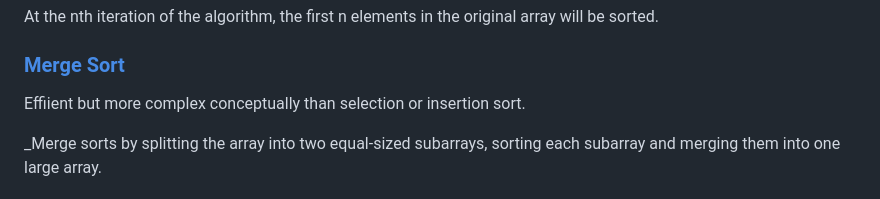
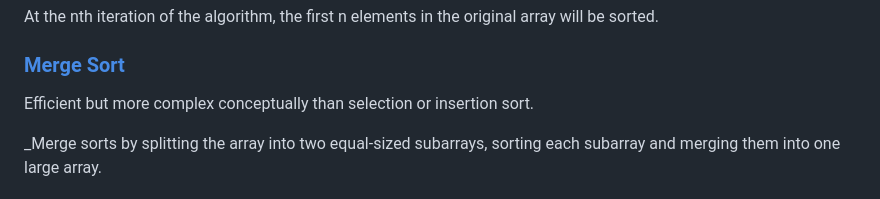
Before and after one commit to reabel/reabs-KB, a Markdown page: Algorithms/algorithms.md, the part around the change. Rendered like a GitHub page.

Commit message:
Update Algorithms/algorithms.md
Co-authored-by: Copilot <175728472+Copilot@users.noreply.github.com>

```diff
--- a/Algorithms/algorithms.md
+++ b/Algorithms/algorithms.md
@@ -33,7 +33,7 @@ At the nth iteration of the algorithm, the first n elements in the original arra
 
 ### [Merge Sort](./mergeSort.js)
 
-Effiient but more complex conceptually than selection or insertion sort.
+Efficient but more complex conceptually than selection or insertion sort.
 
 _Merge sorts by splitting the array into two equal-sized subarrays, sorting each subarray and merging them into one large array.
 
```
